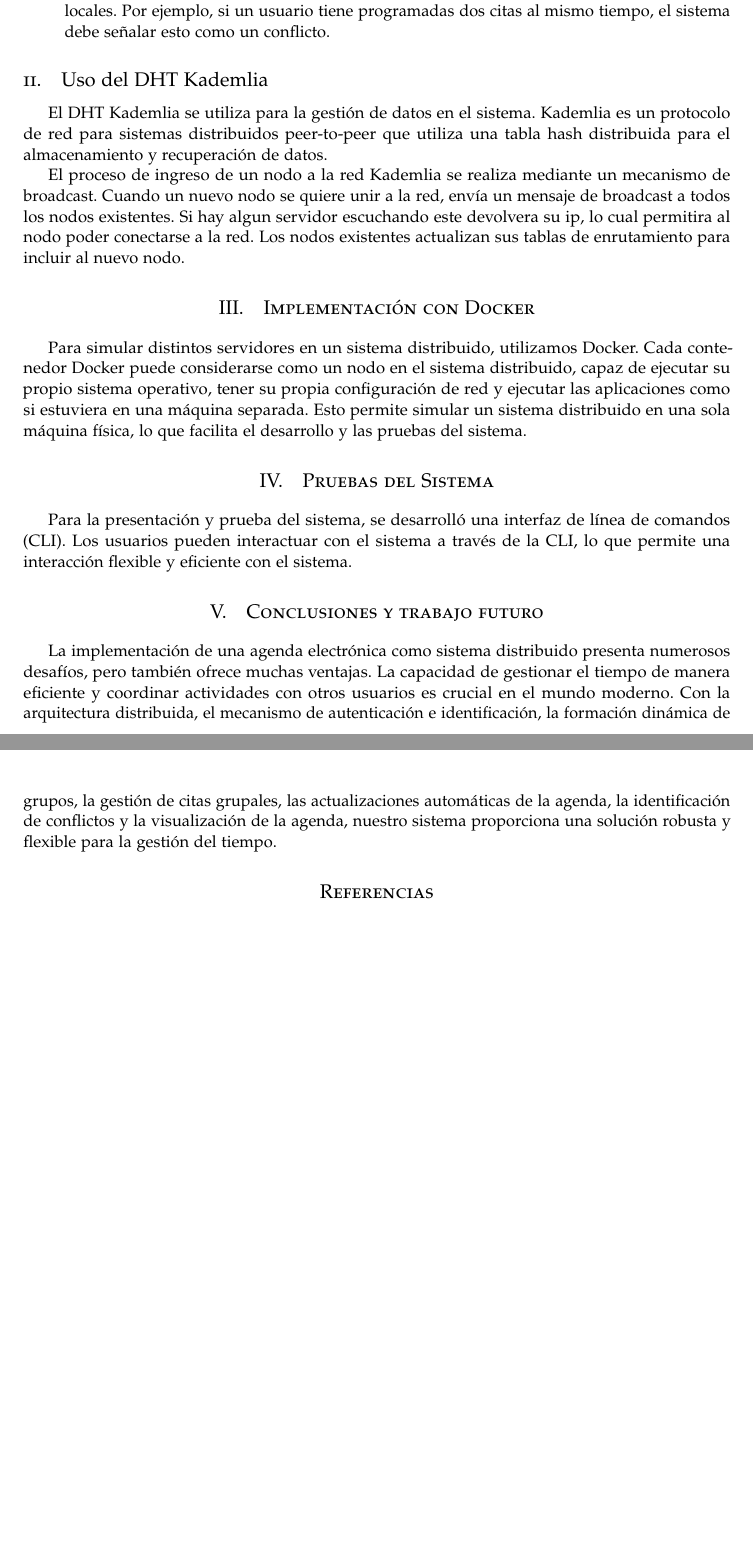
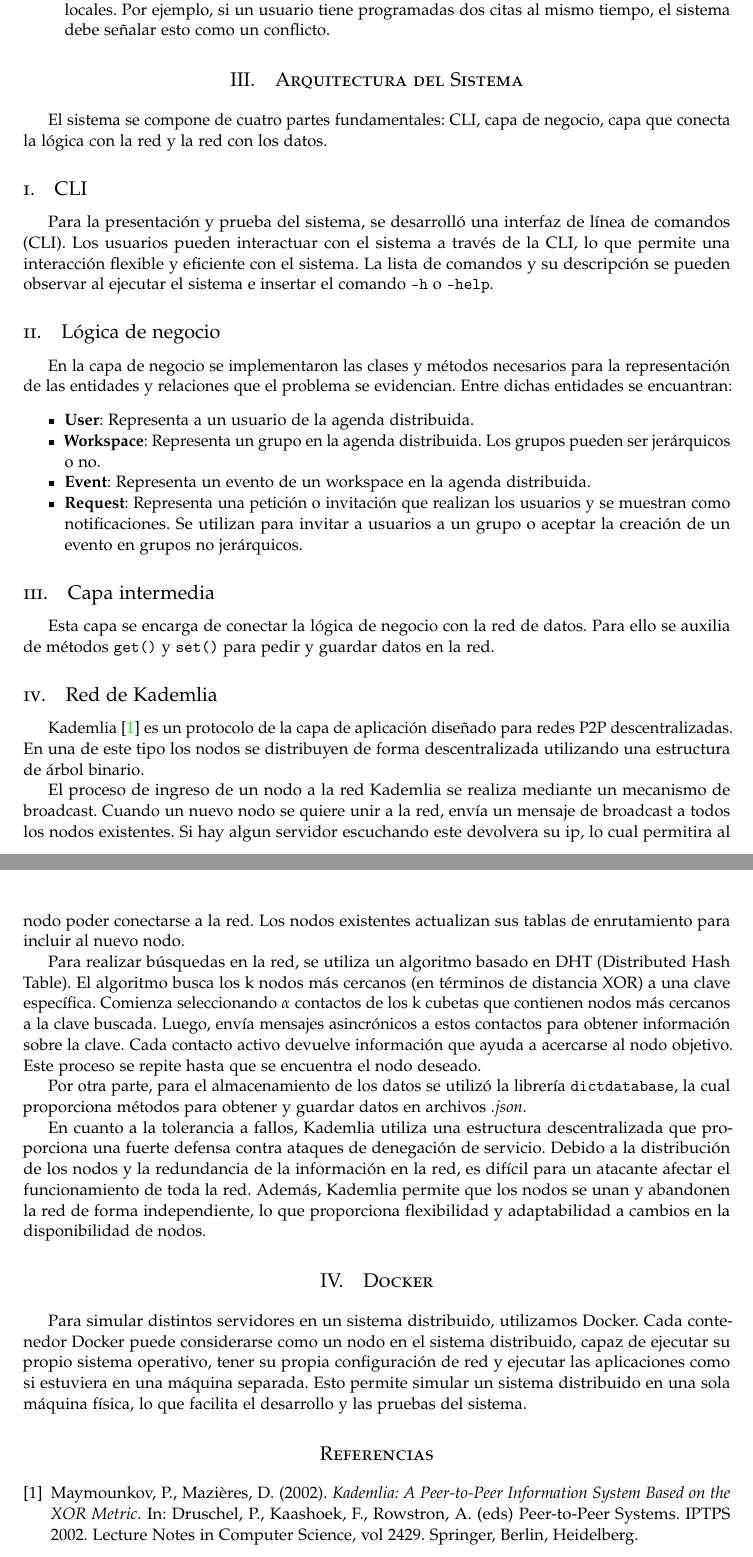
Before and after one commit to computer-science-crows/monica-scheduler, a LaTeX document (docs/monica-scheduler.tex): two parts of pages 2 and 3 of 3, joined at a grey line, cut so that both start at the same text, the shorter picture padded with empty space. Compiled offline with pdfLaTeX.

Commit message:
update doc

```diff
--- a/docs/monica-scheduler.tex
+++ b/docs/monica-scheduler.tex
@@ -195,25 +191,54 @@
 		\item \textbf{Actualizaciones Automáticas de la Agenda}: Cuando se crea, modifica o elimina una cita, los cambios deben reflejarse automáticamente en las agendas de los usuarios relevantes.
 
 		\item \textbf{Identificación de Conflictos}: El sistema debe ser capaz de identificar conflictos en las agendas locales. Por ejemplo, si un usuario tiene programadas dos citas al mismo tiempo, el sistema debe señalar esto como un conflicto.
+
 	\end{itemize}
 
-	\subsection{Uso del DHT Kademlia}
+	\section{Arquitectura del Sistema}
 
-	El DHT Kademlia se utiliza para la gestión de datos en el sistema. Kademlia es un protocolo de red para sistemas distribuidos peer-to-peer que utiliza una tabla hash distribuida para el almacenamiento y recuperación de datos.
+	El sistema se compone de cuatro partes fundamentales: CLI, capa de negocio, capa que conecta la l\'ogica con la red y la red con los datos.
+
+	\subsection{CLI}
+
+	Para la presentación y prueba del sistema, se desarrolló una interfaz de línea de comandos (CLI). Los usuarios pueden interactuar con el sistema a través de la CLI, lo que permite una interacción flexible y eficiente con el sistema. La lista de comandos y su descripci\'on se pueden observar al ejecutar el sistema e insertar el comando \texttt{-h} o \texttt{--help}.
+
+	\subsection{L\'ogica de negocio}
+
+	En la capa de negocio se implementaron las clases y m\'etodos necesarios para la representaci\'on de las entidades y relaciones que el problema se evidencian. Entre dichas entidades se encuantran:
+	\begin{itemize}
+		\item \textbf{User}: Representa a un usuario de la agenda distribuida.
+		\item \textbf{Workspace}: Representa un grupo en la agenda distribuida. Los grupos pueden ser jer\'arquicos o no.
+		\item \textbf{Event}: Representa un evento de un workspace en la agenda distribuida.
+		\item \textbf{Request}: Representa una petici\'on o invitaci\'on que realizan los usuarios y se muestran como notificaciones. Se utilizan para invitar a usuarios a un grupo o aceptar la creaci\'on de un evento en grupos no jer\'arquicos.
+	\end{itemize}
+
+
+	\subsection{Capa intermedia}
+
+	Esta capa se encarga de conectar la l\'ogica de negocio con la red de datos. Para ello se auxilia de m\'etodos \texttt{get()} y \texttt{set()} para pedir y guardar datos en la red.
+
+	\subsection{Red de Kademlia}
+
+	 Kademlia \cite{kad} es un protocolo de la capa de aplicación diseñado para redes P2P descentralizadas. En una de este tipo los nodos se distribuyen de forma descentralizada utilizando una estructura de árbol binario.
 
 	El proceso de ingreso de un nodo a la red Kademlia se realiza mediante un mecanismo de broadcast. Cuando un nuevo nodo se quiere unir a la red, envía un mensaje de broadcast a todos los nodos existentes. Si hay algun servidor escuchando este devolvera su ip, lo cual permitira al nodo poder conectarse a la red. Los nodos existentes actualizan sus tablas de enrutamiento para incluir al nuevo nodo.
 
-	\section{Implementación con Docker}
+	Para realizar búsquedas en la red, se utiliza un algoritmo basado en DHT (Distributed Hash Table). El algoritmo busca los k nodos más cercanos (en términos de distancia XOR) a una clave específica. Comienza seleccionando $\alpha$ contactos de los k cubetas que contienen nodos más cercanos a la clave buscada. Luego, envía mensajes asincrónicos a estos contactos para obtener información sobre la clave. Cada contacto activo devuelve información que ayuda a acercarse al nodo objetivo. Este proceso se repite hasta que se encuentra el nodo deseado.
+
+	 Por otra parte, para el almacenamiento de los datos se utiliz\'o la librer\'ia \texttt{dictdatabase}, la cual proporciona m\'etodos para obtener y guardar datos en archivos \textit{.json}.
+
+	En cuanto a la tolerancia a fallos, Kademlia utiliza una estructura descentralizada que proporciona una fuerte defensa contra ataques de denegación de servicio. Debido a la distribución de los nodos y la redundancia de la información en la red, es difícil para un atacante afectar el funcionamiento de toda la red. Además, Kademlia permite que los nodos se unan y abandonen la red de forma independiente, lo que proporciona flexibilidad y adaptabilidad a cambios en la disponibilidad de nodos.
+
+
+
+	\section{Docker}
 
 	Para simular distintos servidores en un sistema distribuido, utilizamos Docker. Cada contenedor Docker puede considerarse como un nodo en el sistema distribuido, capaz de ejecutar su propio sistema operativo, tener su propia configuración de red y ejecutar las aplicaciones como si estuviera en una máquina separada. Esto permite simular un sistema distribuido en una sola máquina física, lo que facilita el desarrollo y las pruebas del sistema.
 
-	\section{Pruebas del Sistema}
 
-	Para la presentación y prueba del sistema, se desarrolló una interfaz de línea de comandos (CLI). Los usuarios pueden interactuar con el sistema a través de la CLI, lo que permite una interacción flexible y eficiente con el sistema.
 
-	\section{Conclusiones y trabajo futuro}
-
-	La implementación de una agenda electrónica como sistema distribuido presenta numerosos desafíos, pero también ofrece muchas ventajas. La capacidad de gestionar el tiempo de manera eficiente y coordinar actividades con otros usuarios es crucial en el mundo moderno. Con la arquitectura distribuida, el mecanismo de autenticación e identificación, la formación dinámica de grupos, la gestión de citas grupales, las actualizaciones automáticas de la agenda, la identificación de conflictos y la visualización de la agenda, nuestro sistema proporciona una solución robusta y flexible para la gestión del tiempo.
-
-	\bibliography{refs}
+	\begin{thebibliography}
+		a
+		\bibitem{kad} Maymounkov, P., Mazières, D. (2002). \textit{Kademlia: A Peer-to-Peer Information System Based on the XOR Metric.} In: Druschel, P., Kaashoek, F., Rowstron, A. (eds) Peer-to-Peer Systems. IPTPS 2002. Lecture Notes in Computer Science, vol 2429. Springer, Berlin, Heidelberg.
+	\end{thebibliography}
 \end{document}
```
Also changed, not shown: docs/refs.bib (+21 -0 lines), docs/monica-scheduler.pdf, docs/monica-scheduler.tex (10 more changed lines), 4 other files.
